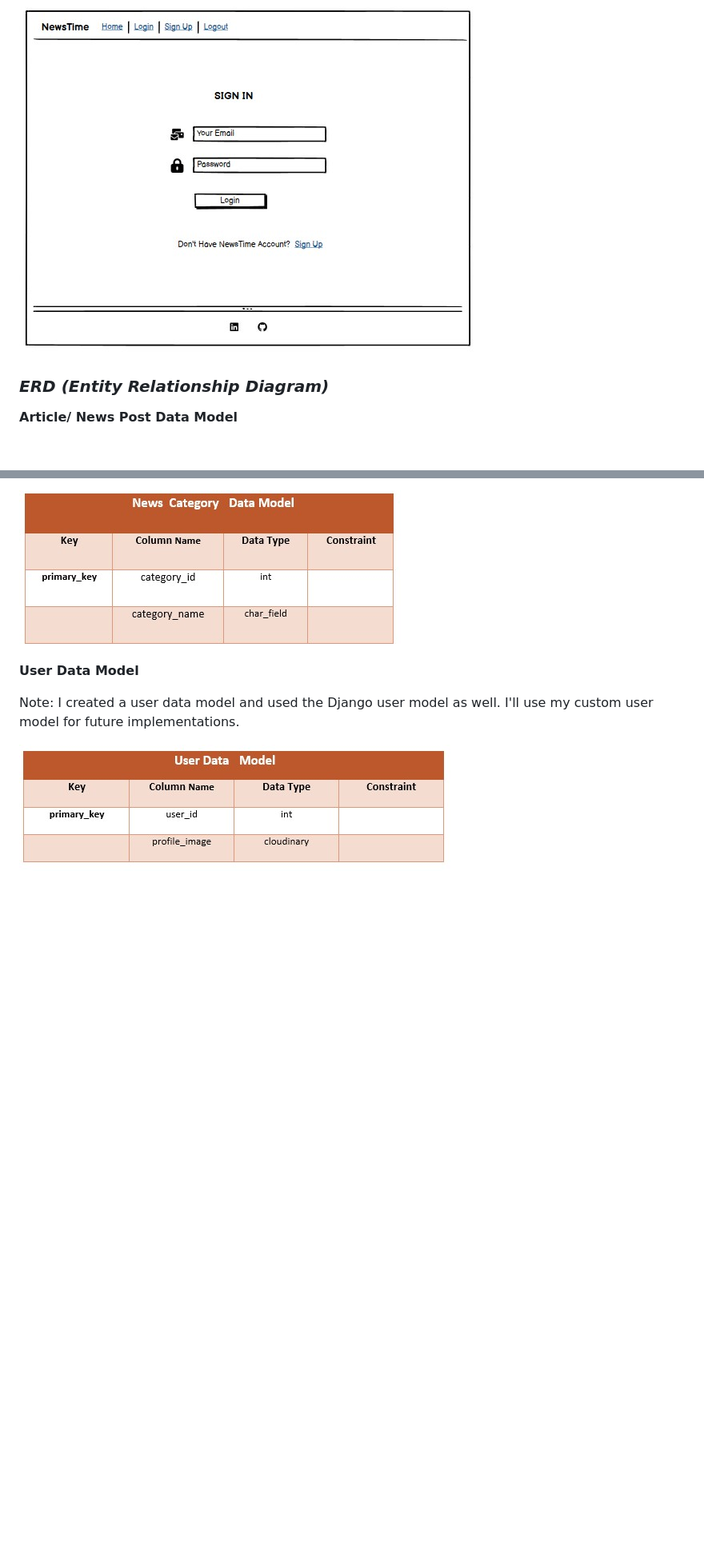
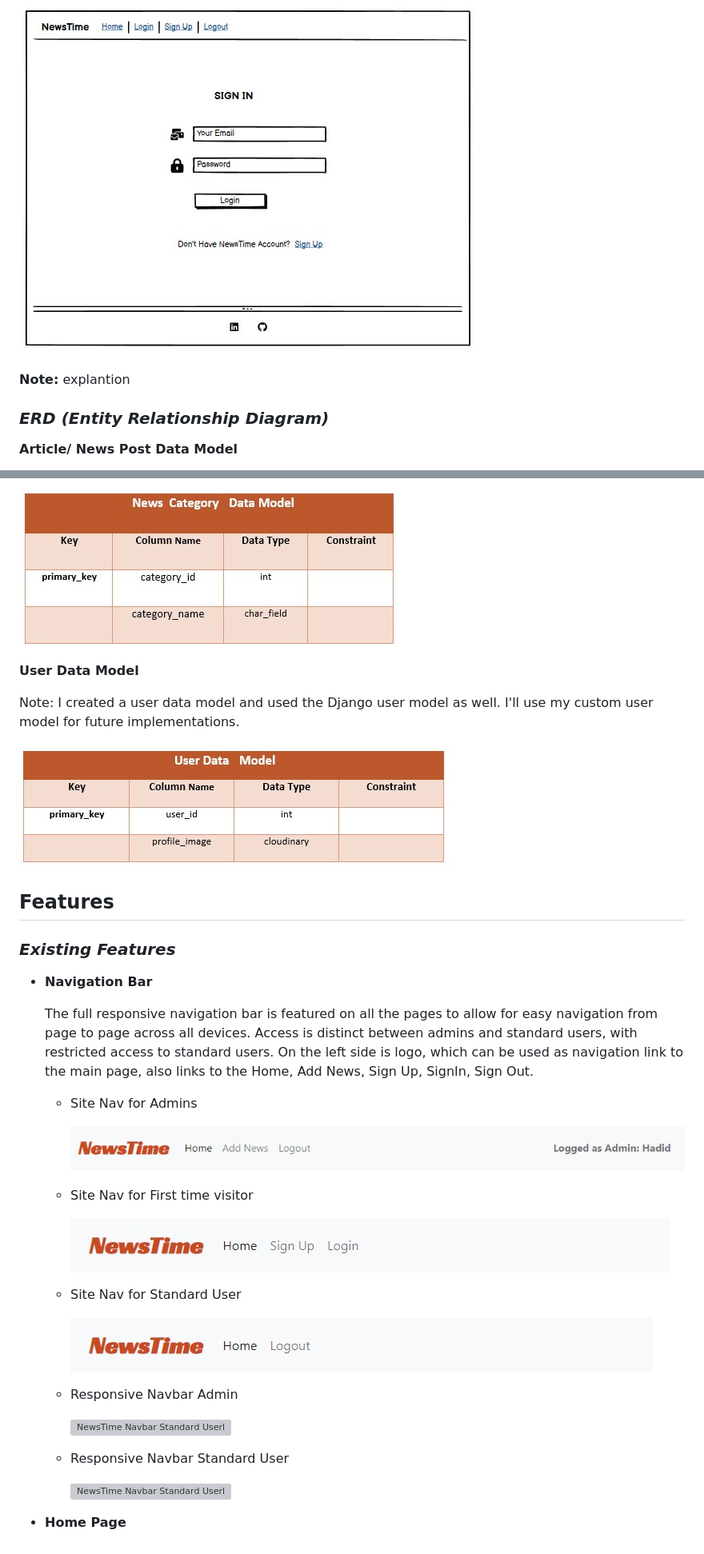
Before and after one commit to sediqa01/News-Aggregator, a Markdown page: README.md, 2 parts joined by grey strips. Shown: that part at 80% size. GitHub-like rendering; pictures changed too: readme/Images/admin-nav.jpg (added), readme/Images/logged-nav.jpg (added), readme/Images/nonuser.jpg (added); blank space fills up the shorter version; grey boxes are pictures that could not be loaded.

Commit message:
Add Navigation Bar - features to readme file

```diff
--- a/README.md
+++ b/README.md
@@ -77,7 +76,7 @@ I created Wireframes to visualize the site's design and act as a template to use
 
 ![NewsTime Sign In](./readme/Images/signin.jpg)
 
-
+**Note:** explantion
 
 ### _ERD (Entity Relationship Diagram)_
 
@@ -98,3 +97,37 @@ I created Wireframes to visualize the site's design and act as a template to use
 Note: I created a user data model and used the Django user model as well. I'll use my custom user model for future implementations.
 
 ![NewsTime User Data Model](./readme/Images/user.jpg)
+
+
+
+## __Features__
+
+### _Existing Features_
+
+* **Navigation Bar**
+
+    The full responsive navigation bar is featured on all the pages to allow for easy navigation from page to page across all devices. Access is distinct between admins and standard users, with restricted access to standard users.
+    On the left side is logo, which can be used as navigation link to the main page, also links to the Home, Add News, Sign Up, SignIn, Sign Out.
+
+    * Site Nav for Admins
+
+        ![NewsTime Navbar for Admins](./readme/Images/admin-nav.jpg)
+
+    * Site Nav for First time visitor
+
+        ![NewsTime Navbar](./readme/Images/nonuser.jpg)
+
+    * Site Nav for Standard User
+
+        ![NewsTime Navbar Standard Userl](./readme/Images/logged-nav.jpg)
+
+    * Responsive Navbar Admin
+
+        ![NewsTime Navbar Standard Userl](./readme/Images/responsive-nav-admin.jpg.jpg)
+
+    * Responsive Navbar Standard User
+
+        ![NewsTime Navbar Standard Userl](./readme/Images/responsive-nav.jpg.jpg)
+
+
+* **Home Page**
```
Also changed, not shown: other parts of README.md (+0 -1 lines), readme/Images/responsive-nav-admin.jpg (added), readme/Images/responsive-nav.jpg (added), 1 other file.
